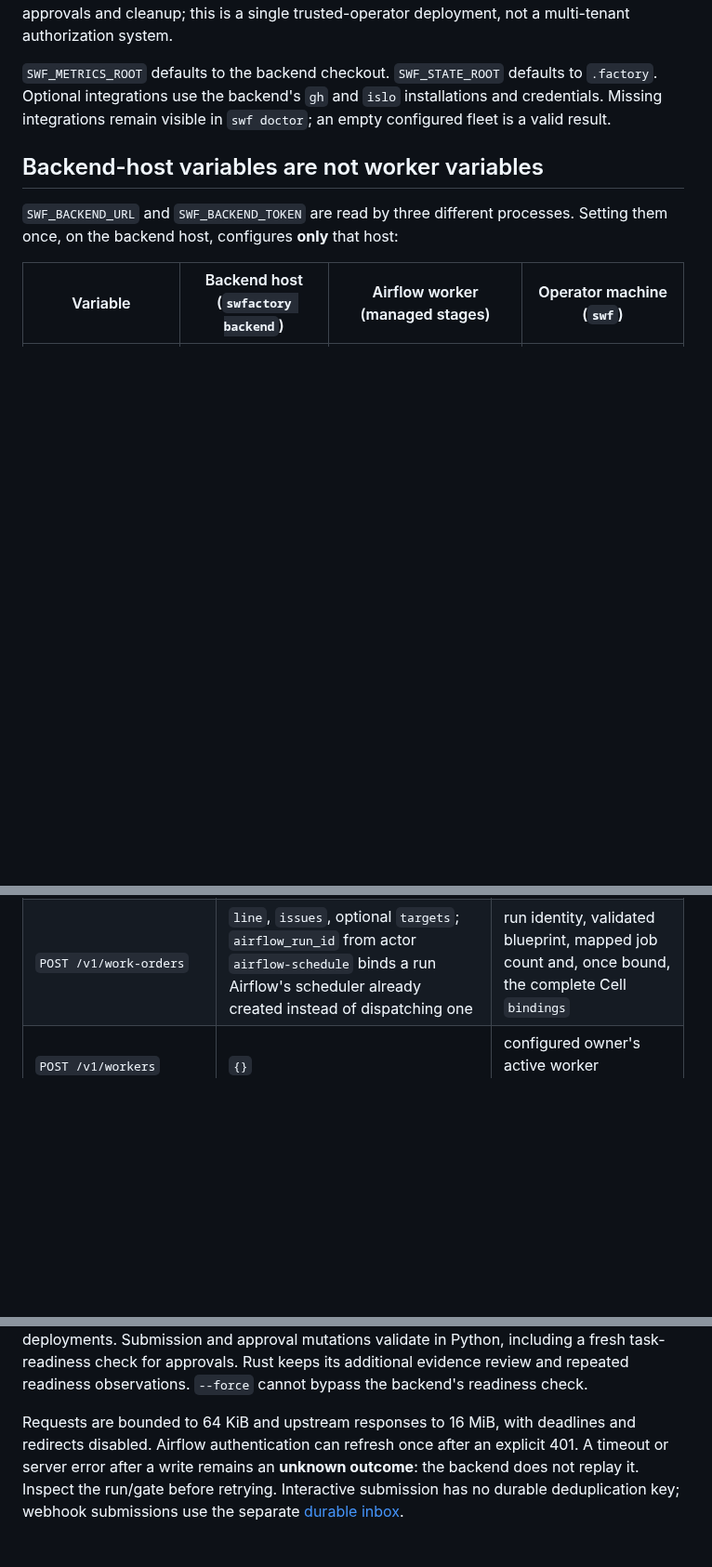
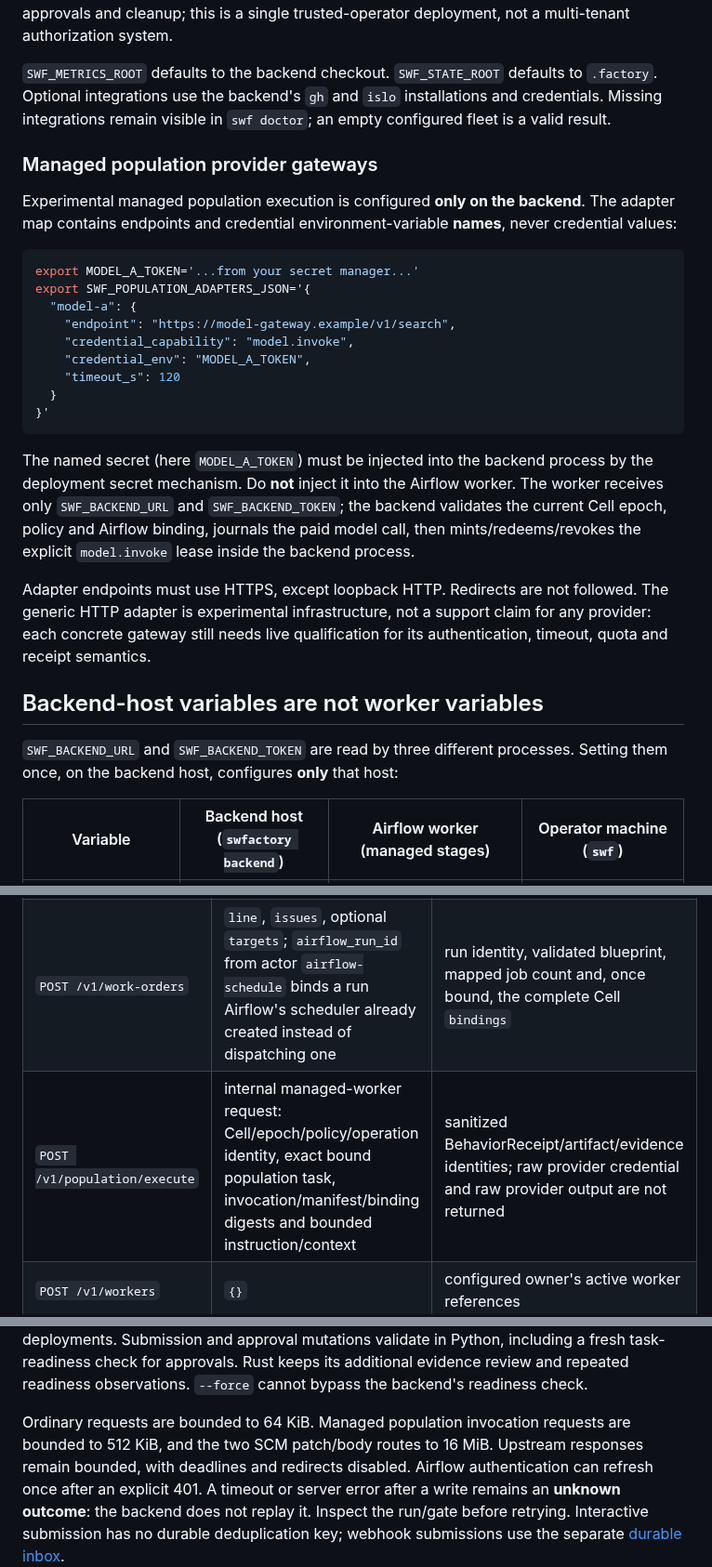
Before and after one commit to zozo123/ariflow-swfactory, a Markdown page: docs/factory-backend.md, 3 parts joined by grey strips. Shown at 93% size. Drawn GitHub-style; blank space fills up the shorter version.

Commit message:
docs: document backend-only population gateway credential projection

````diff
--- a/docs/factory-backend.md
+++ b/docs/factory-backend.md
@@ -61,6 +61,33 @@ this is a single trusted-operator deployment, not a multi-tenant authorization s
 `SWF_METRICS_ROOT` defaults to the backend checkout. `SWF_STATE_ROOT` defaults to `.factory`.
 Optional integrations use the backend's `gh` and `islo` installations and credentials. Missing
 integrations remain visible in `swf doctor`; an empty configured fleet is a valid result.
+
+### Managed population provider gateways
+
+Experimental managed population execution is configured **only on the backend**. The adapter map
+contains endpoints and credential environment-variable **names**, never credential values:
+
+```sh
+export MODEL_A_TOKEN='...from your secret manager...'
+export SWF_POPULATION_ADAPTERS_JSON='{
+  "model-a": {
+    "endpoint": "https://model-gateway.example/v1/search",
+    "credential_capability": "model.invoke",
+    "credential_env": "MODEL_A_TOKEN",
+    "timeout_s": 120
+  }
+}'
+```
+
+The named secret (here `MODEL_A_TOKEN`) must be injected into the backend process by the deployment
+secret mechanism. Do **not** inject it into the Airflow worker. The worker receives only
+`SWF_BACKEND_URL` and `SWF_BACKEND_TOKEN`; the backend validates the current Cell epoch, policy
+and Airflow binding, journals the paid model call, then mints/redeems/revokes the explicit
+`model.invoke` lease inside the backend process.
+
+Adapter endpoints must use HTTPS, except loopback HTTP. Redirects are not followed. The generic
+HTTP adapter is experimental infrastructure, not a support claim for any provider: each concrete
+gateway still needs live qualification for its authentication, timeout, quota and receipt semantics.
 
 ## Backend-host variables are not worker variables
 
@@ -139,6 +166,7 @@ filesystem paths or command strings. No route accepts a caller-provided executab
 | `POST /v1/doctor` | `{}` | readiness checks from the backend host |
 | `POST /v1/lines` | `{}` | installed line names, routes, gates and targets |
 | `POST /v1/work-orders` | `line`, `issues`, optional `targets`; `airflow_run_id` from actor `airflow-schedule` binds a run Airflow's scheduler already created instead of dispatching one | run identity, validated blueprint, mapped job count and, once bound, the complete Cell `bindings` |
+| `POST /v1/population/execute` | internal managed-worker request: Cell/epoch/policy/operation identity, exact bound population task, invocation/manifest/binding digests and bounded instruction/context | sanitized BehaviorReceipt/artifact/evidence identities; raw provider credential and raw provider output are not returned |
 | `POST /v1/workers` | `{}` | configured owner's active worker references |
 | `POST /v1/workers/remove` | `name` | argv executed after fresh server-side ownership checks |
 | `POST /v1/deliveries/prs` / `issues` | optional `label`, `limit` | normalized repository records |
@@ -157,8 +185,9 @@ approval mutations validate in Python, including a fresh task-readiness check fo
 Rust keeps its additional evidence review and repeated readiness observations. `--force` cannot
 bypass the backend's readiness check.
 
-Requests are bounded to 64 KiB and upstream responses to 16 MiB, with deadlines and redirects
-disabled. Airflow authentication can refresh once after an explicit 401. A timeout or server error
+Ordinary requests are bounded to 64 KiB. Managed population invocation requests are bounded to
+512 KiB, and the two SCM patch/body routes to 16 MiB. Upstream responses remain bounded, with
+deadlines and redirects disabled. Airflow authentication can refresh once after an explicit 401. A timeout or server error
 after a write remains an **unknown outcome**: the backend does not replay it. Inspect the run/gate
 before retrying. Interactive submission has no durable deduplication key; webhook submissions use
 the separate [durable inbox](webhooks.md).
````
